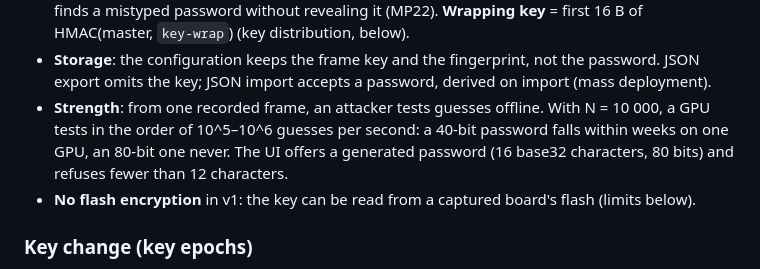
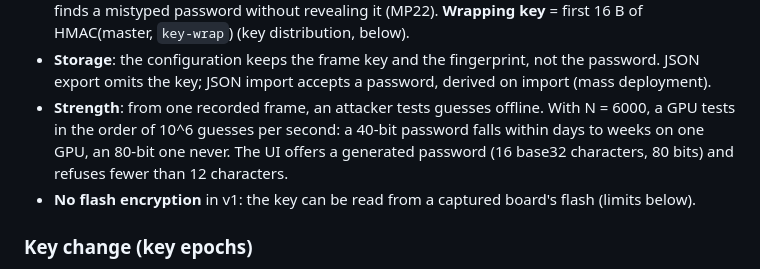
Before and after one commit to pgaufillet/SILy, a Markdown page: docs/MESH_DESIGN.md, the part around the change. Drawn GitHub-style.

Commit message:
Fix the PBKDF2 strength figure to N = 6000

```diff
--- a/docs/MESH_DESIGN.md
+++ b/docs/MESH_DESIGN.md
@@ -1777,8 +1777,8 @@ keystream repeats: the XOR of two plaintexts leaks; authenticity weakens), so
   the password. JSON export omits the key; JSON import accepts a
   password, derived on import (mass deployment).
 - **Strength**: from one recorded frame, an attacker tests guesses offline.
-  With N = 10 000, a GPU tests in the order of 10^5–10^6 guesses per second: a
-  40-bit password falls within weeks on one GPU, an 80-bit one never. The UI
+  With N = 6000, a GPU tests in the order of 10^6 guesses per second: a
+  40-bit password falls within days to weeks on one GPU, an 80-bit one never. The UI
   offers a generated password (16 base32 characters, 80 bits) and refuses
   fewer than 12 characters.
 - **No flash encryption** in v1: the key can be read from a captured board's
```
